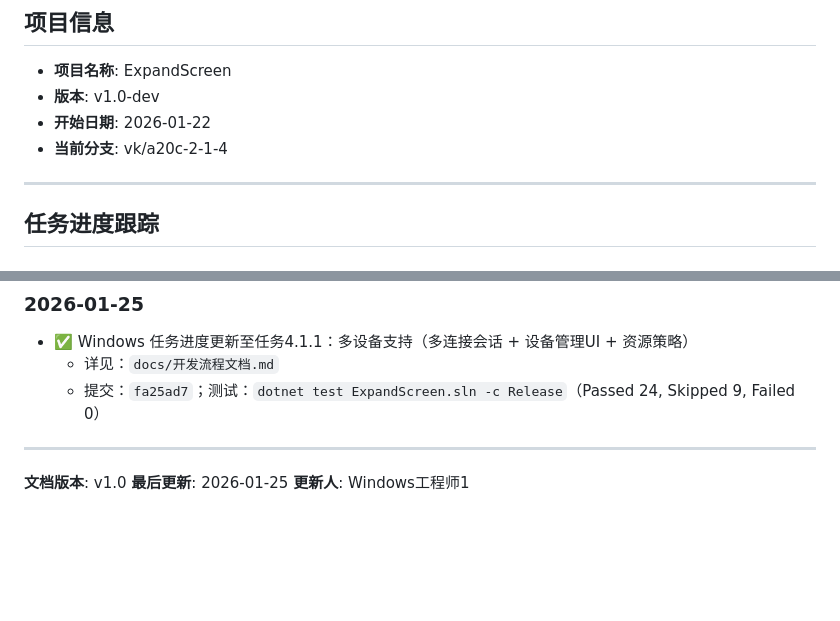
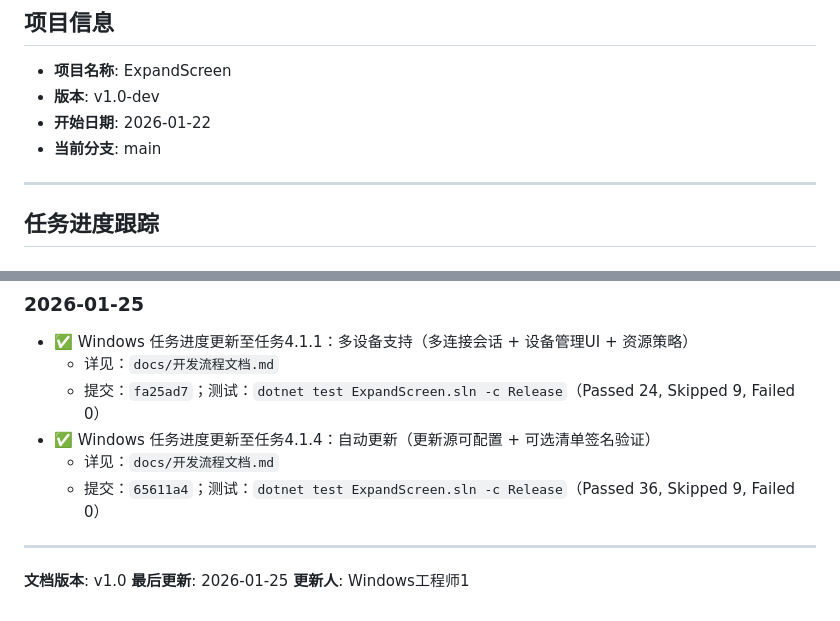
Before and after one commit to fenglingyubing/ExpandScreen, a Markdown page: docs/开发流程.md, 2 parts joined by grey strips. Drawn GitHub-style; blank space fills up the shorter version.

```diff
--- a/docs/开发流程.md
+++ b/docs/开发流程.md
@@ -4,7 +4,7 @@
 - **项目名称**: ExpandScreen
 - **版本**: v1.0-dev
 - **开始日期**: 2026-01-22
-- **当前分支**: vk/a20c-2-1-4
+- **当前分支**: main
 
 ---
 
@@ -383,6 +383,9 @@ src/ExpandScreen.Core/Encode/
 - ✅ Windows 任务进度更新至任务4.1.1：多设备支持（多连接会话 + 设备管理UI + 资源策略）
   - 详见：`docs/开发流程文档.md`
   - 提交：`fa25ad7`；测试：`dotnet test ExpandScreen.sln -c Release`（Passed 24, Skipped 9, Failed 0）
+- ✅ Windows 任务进度更新至任务4.1.4：自动更新（更新源可配置 + 可选清单签名验证）
+  - 详见：`docs/开发流程文档.md`
+  - 提交：`65611a4`；测试：`dotnet test ExpandScreen.sln -c Release`（Passed 36, Skipped 9, Failed 0）
 
 ---
 
```
Also changed, not shown: docs/开发流程文档.md (+6 -0 lines).
